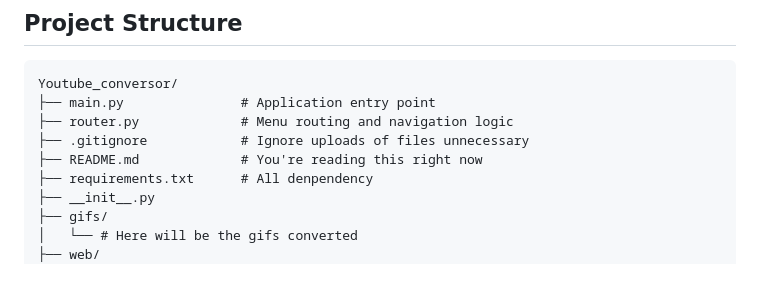
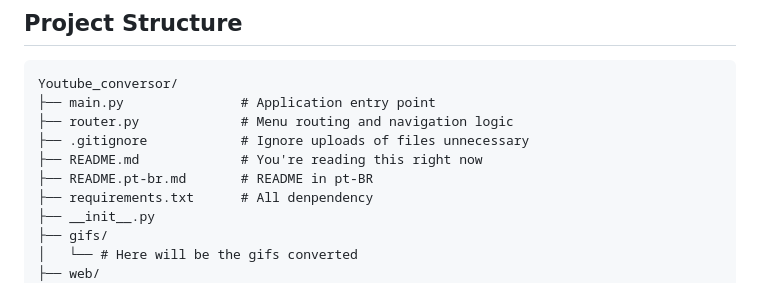
Before and after one commit to DaviFeitosaBastos/Youtube_conversor, a Markdown page: README.md, the part around the change. Drawn GitHub-style.

Commit message:
Add Portuguese README file reference

```diff
--- a/README.md
+++ b/README.md
@@ -23,6 +23,7 @@ Youtube_conversor/
 ├── router.py             # Menu routing and navigation logic
 ├── .gitignore            # Ignore uploads of files unnecessary
 ├── README.md             # You're reading this right now
+├── README.pt-br.md       # README in pt-BR
 ├── requirements.txt      # All denpendency
 ├── __init__.py
 ├── gifs/
```
